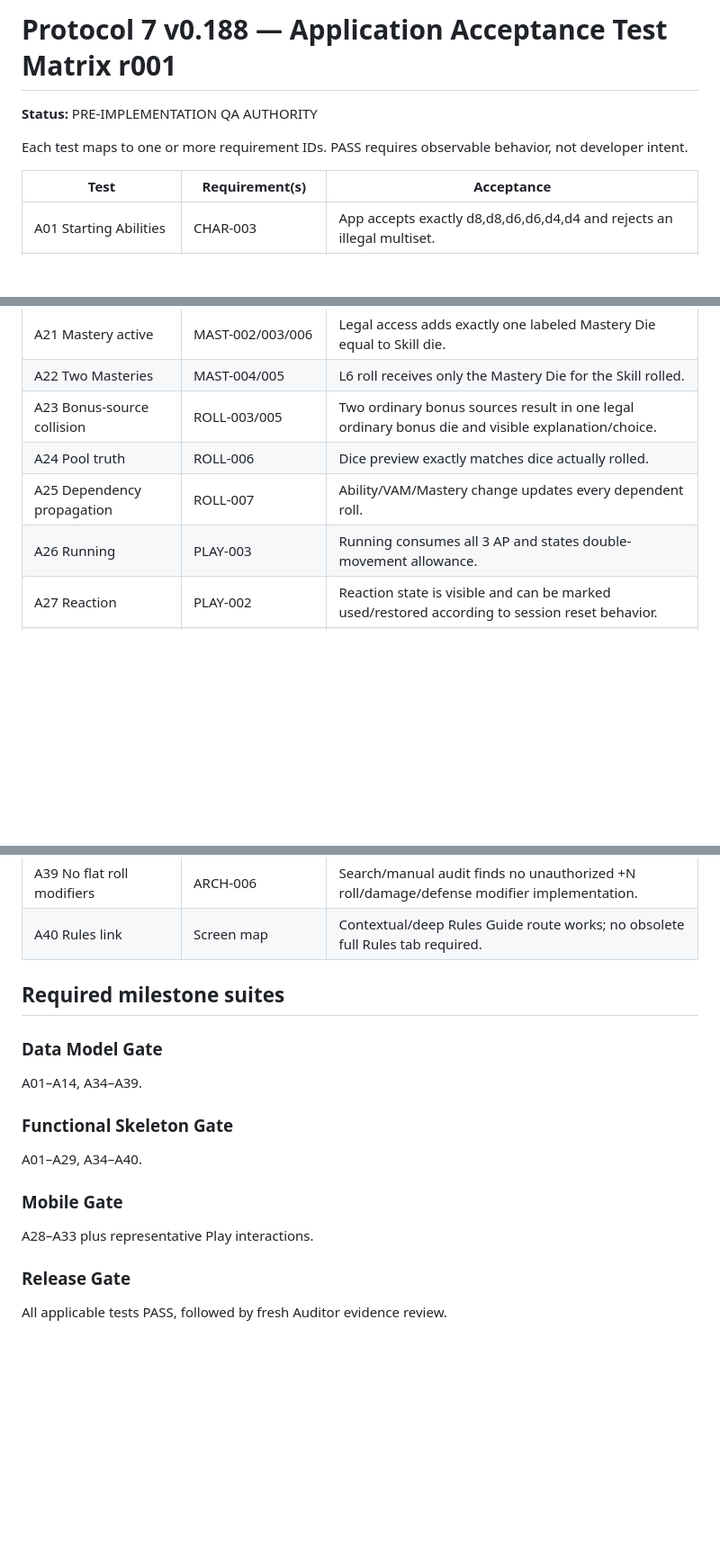
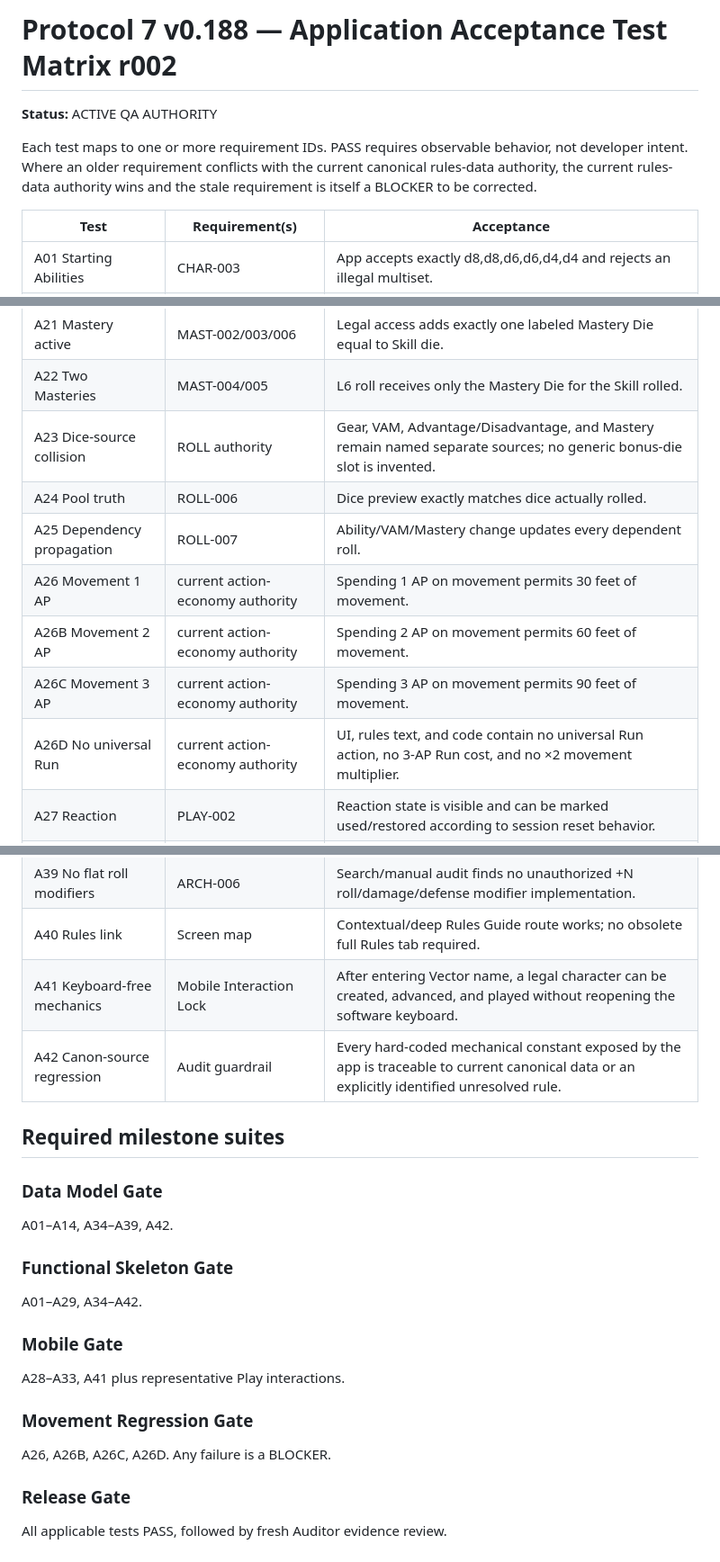
Before and after one commit to jnarquitt/protocol-7, a Markdown page: PROJECT_DOCUMENTATION/APP_REBUILD/P7_v0.188_APPLICATION_ACCEPTANCE_TEST_MATRIX_r001.md, 3 parts joined by grey strips. Shown at 90% size. Drawn GitHub-style; blank space fills up the shorter version.

Commit message:
Replace stale Run QA with repeatable movement tests

```diff
--- a/PROJECT_DOCUMENTATION/APP_REBUILD/P7_v0.188_APPLICATION_ACCEPTANCE_TEST_MATRIX_r001.md
+++ b/PROJECT_DOCUMENTATION/APP_REBUILD/P7_v0.188_APPLICATION_ACCEPTANCE_TEST_MATRIX_r001.md
@@ -1,8 +1,8 @@
-# Protocol 7 v0.188 — Application Acceptance Test Matrix r001
+# Protocol 7 v0.188 — Application Acceptance Test Matrix r002
 
-**Status:** PRE-IMPLEMENTATION QA AUTHORITY
+**Status:** ACTIVE QA AUTHORITY
 
-Each test maps to one or more requirement IDs. PASS requires observable behavior, not developer intent.
+Each test maps to one or more requirement IDs. PASS requires observable behavior, not developer intent. Where an older requirement conflicts with the current canonical rules-data authority, the current rules-data authority wins and the stale requirement is itself a BLOCKER to be corrected.
 
 | Test | Requirement(s) | Acceptance |
 |---|---|---|
@@ -28,10 +28,13 @@ Each test maps to one or more requirement IDs. PASS requires observable behavior
 | A20 Mastery dormant | MAST-003 | Mastered Skill without access mechanism gets no Mastery Die. |
 | A21 Mastery active | MAST-002/003/006 | Legal access adds exactly one labeled Mastery Die equal to Skill die. |
 | A22 Two Masteries | MAST-004/005 | L6 roll receives only the Mastery Die for the Skill rolled. |
-| A23 Bonus-source collision | ROLL-003/005 | Two ordinary bonus sources result in one legal ordinary bonus die and visible explanation/choice. |
+| A23 Dice-source collision | ROLL authority | Gear, VAM, Advantage/Disadvantage, and Mastery remain named separate sources; no generic bonus-die slot is invented. |
 | A24 Pool truth | ROLL-006 | Dice preview exactly matches dice actually rolled. |
 | A25 Dependency propagation | ROLL-007 | Ability/VAM/Mastery change updates every dependent roll. |
-| A26 Running | PLAY-003 | Running consumes all 3 AP and states double-movement allowance. |
+| A26 Movement 1 AP | current action-economy authority | Spending 1 AP on movement permits 30 feet of movement. |
+| A26B Movement 2 AP | current action-economy authority | Spending 2 AP on movement permits 60 feet of movement. |
+| A26C Movement 3 AP | current action-economy authority | Spending 3 AP on movement permits 90 feet of movement. |
+| A26D No universal Run | current action-economy authority | UI, rules text, and code contain no universal Run action, no 3-AP Run cost, and no ×2 movement multiplier. |
 | A27 Reaction | PLAY-002 | Reaction state is visible and can be marked used/restored according to session reset behavior. |
 | A28 Navigation | NAV-001/002/004/006 | All primary screens can reach one another and Protocol 7 Home without scrolling to page top. |
 | A29 Studio route | NAV-005 | Protocol 7 Home provides route to Jade Lion Studios. |
@@ -46,17 +49,22 @@ Each test maps to one or more requirement IDs. PASS requires observable behavior
 | A38 One-roll audit | ARCH-002 | Every roll launcher reaches the same canonical roll builder. |
 | A39 No flat roll modifiers | ARCH-006 | Search/manual audit finds no unauthorized +N roll/damage/defense modifier implementation. |
 | A40 Rules link | Screen map | Contextual/deep Rules Guide route works; no obsolete full Rules tab required. |
+| A41 Keyboard-free mechanics | Mobile Interaction Lock | After entering Vector name, a legal character can be created, advanced, and played without reopening the software keyboard. |
+| A42 Canon-source regression | Audit guardrail | Every hard-coded mechanical constant exposed by the app is traceable to current canonical data or an explicitly identified unresolved rule. |
 
 ## Required milestone suites
 
 ### Data Model Gate
-A01–A14, A34–A39.
+A01–A14, A34–A39, A42.
 
 ### Functional Skeleton Gate
-A01–A29, A34–A40.
+A01–A29, A34–A42.
 
 ### Mobile Gate
-A28–A33 plus representative Play interactions.
+A28–A33, A41 plus representative Play interactions.
+
+### Movement Regression Gate
+A26, A26B, A26C, A26D. Any failure is a BLOCKER.
 
 ### Release Gate
 All applicable tests PASS, followed by fresh Auditor evidence review.
```
Also changed, not shown: other parts of PROJECT_DOCUMENTATION/APP_REBUILD/P7_v0.188_APPLICATION_ACCEPTANCE_TEST_MATRIX_r001.md (+1 -1 lines).
